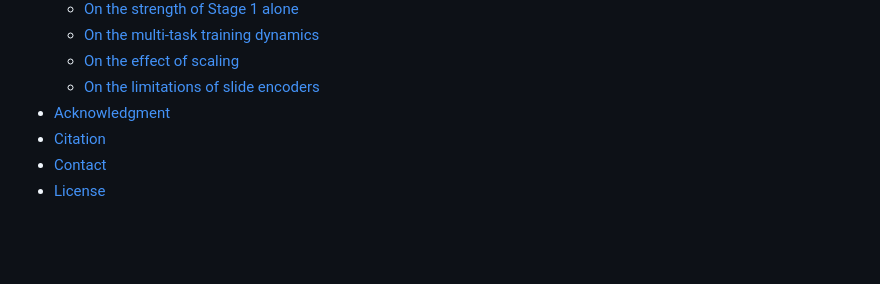
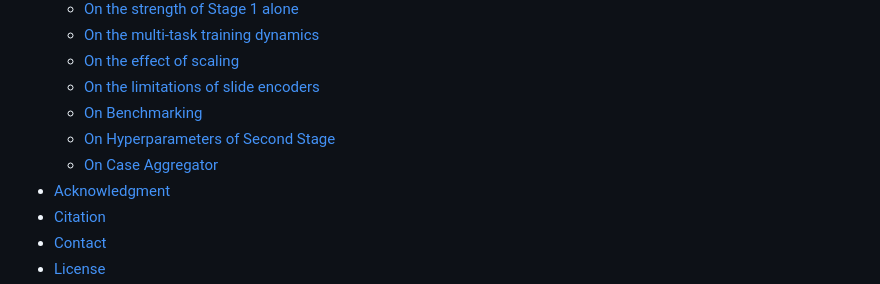
Before and after one commit to AtlasAnalyticsLab/MOOZY, a Markdown page: README.md, the part around one of its changes. GitHub-like rendering; blank space fills up the shorter version.

```diff
--- a/README.md
+++ b/README.md
@@ -33,6 +33,9 @@
   - [On the multi-task training dynamics](#on-the-multi-task-training-dynamics)
   - [On the effect of scaling](#on-the-effect-of-scaling)
   - [On the limitations of slide encoders](#on-the-limitations-of-slide-encoders)
+  - [On Benchmarking](#on-benchmarking)
+  - [On Hyperparameters of Second Stage](#on-hyperparameters-of-second-stage)
+  - [On Case Aggregator](#on-case-aggregator)
 - [Acknowledgment](#acknowledgment)
 - [Citation](#citation)
 - [Contact](#contact)
```
Also changed, not shown: other parts of README.md (+14 -0 lines).
